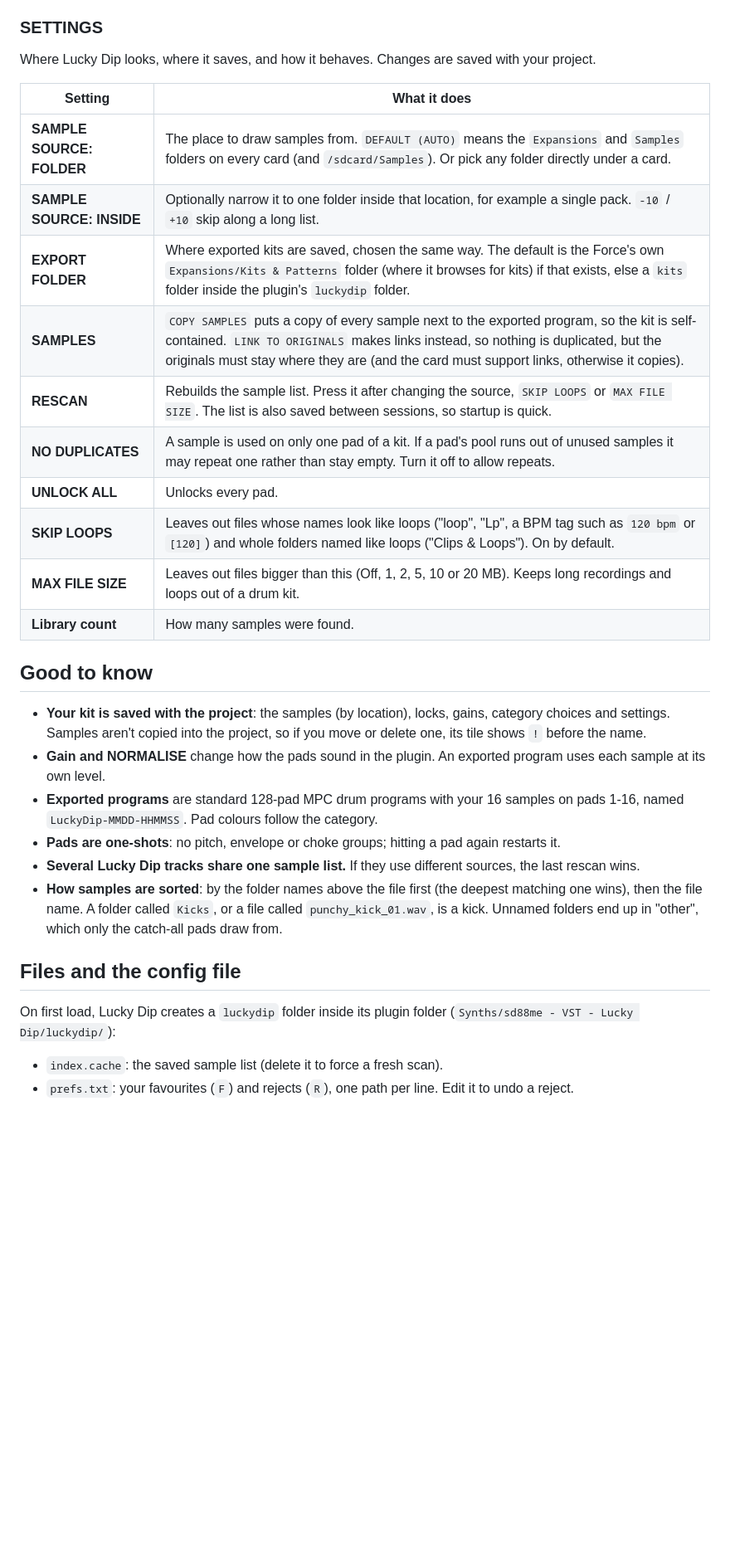
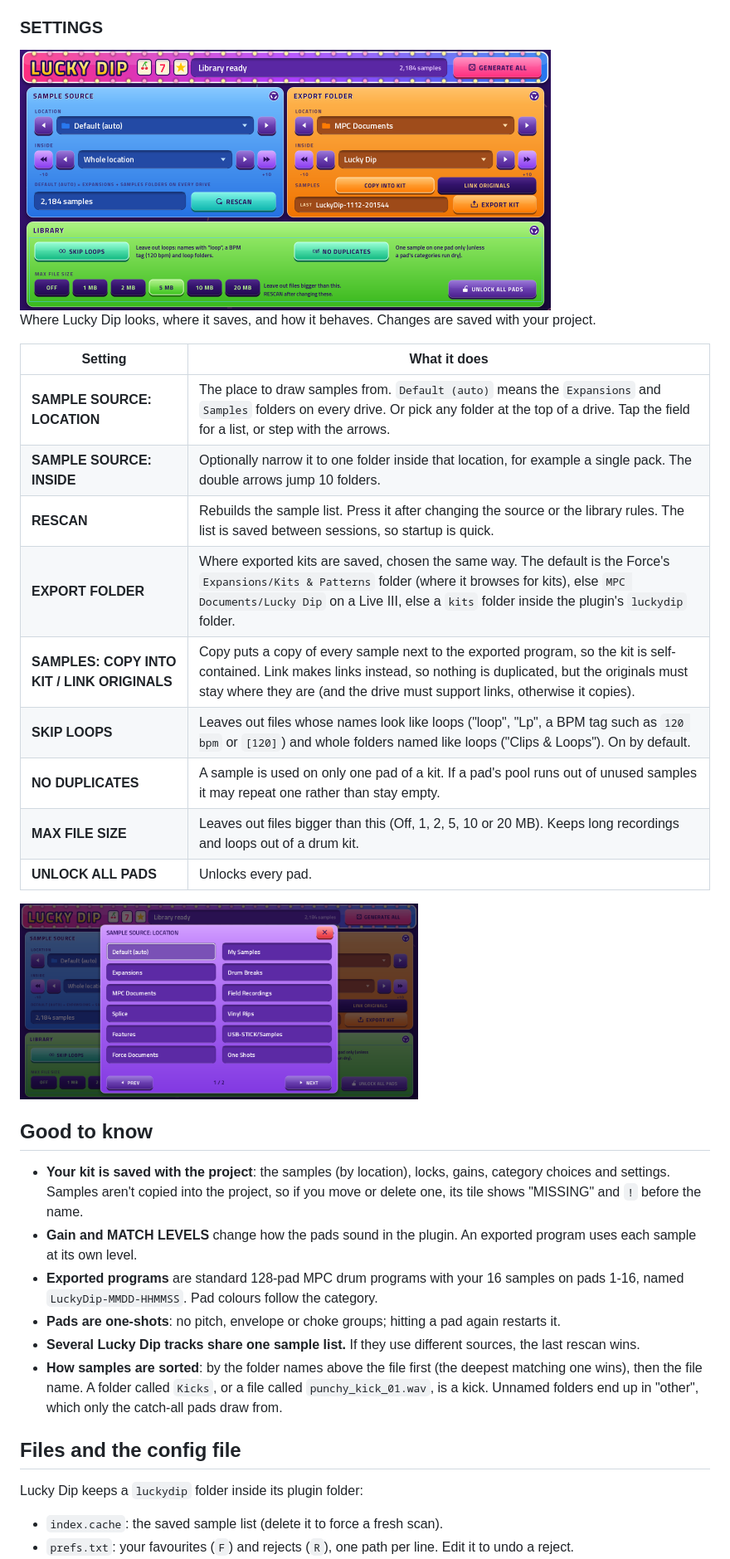
Before and after one commit to sd88me/mpc-vst-luckydip, a Markdown page: README.md, the part around one of its changes. Shown at 83% size. Drawn GitHub-style; pictures changed too: docs/img/folder-list.png (added), docs/img/settings.png (added); blank space fills up the shorter version.

```diff
--- a/README.md
+++ b/README.md
@@ -77,24 +94,27 @@ played; turn it off to edit one pad while playing others).
 
 ### SETTINGS
+<img src="docs/img/settings.png" width="640" alt="SETTINGS">
+
 Where Lucky Dip looks, where it saves, and how it behaves. Changes are saved with your project.
 
 | Setting | What it does |
 |---|---|
-| **SAMPLE SOURCE: FOLDER** | The place to draw samples from. `DEFAULT (AUTO)` means the `Expansions` and `Samples` folders on every card (and `/sdcard/Samples`). Or pick any folder directly under a card. |
-| **SAMPLE SOURCE: INSIDE** | Optionally narrow it to one folder inside that location, for example a single pack. `-10` / `+10` skip along a long list. |
-| **EXPORT FOLDER** | Where exported kits are saved, chosen the same way. The default is the Force's own `Expansions/Kits & Patterns` folder (where it browses for kits) if that exists, else a `kits` folder inside the plugin's `luckydip` folder. |
-| **SAMPLES** | `COPY SAMPLES` puts a copy of every sample next to the exported program, so the kit is self-contained. `LINK TO ORIGINALS` makes links instead, so nothing is duplicated, but the originals must stay where they are (and the card must support links, otherwise it copies). |
-| **RESCAN** | Rebuilds the sample list. Press it after changing the source, `SKIP LOOPS` or `MAX FILE SIZE`. The list is also saved between sessions, so startup is quick. |
-| **NO DUPLICATES** | A sample is used on only one pad of a kit. If a pad's pool runs out of unused samples it may repeat one rather than stay empty. Turn it off to allow repeats. |
-| **UNLOCK ALL** | Unlocks every pad. |
+| **SAMPLE SOURCE: LOCATION** | The place to draw samples from. `Default (auto)` means the `Expansions` and `Samples` folders on every drive. Or pick any folder at the top of a drive. Tap the field for a list, or step with the arrows. |
+| **SAMPLE SOURCE: INSIDE** | Optionally narrow it to one folder inside that location, for example a single pack. The double arrows jump 10 folders. |
+| **RESCAN** | Rebuilds the sample list. Press it after changing the source or the library rules. The list is saved between sessions, so startup is quick. |
+| **EXPORT FOLDER** | Where exported kits are saved, chosen the same way. The default is the Force's `Expansions/Kits & Patterns` folder (where it browses for kits), else `MPC Documents/Lucky Dip` on a Live III, else a `kits` folder inside the plugin's `luckydip` folder. |
+| **SAMPLES: COPY INTO KIT / LINK ORIGINALS** | Copy puts a copy of every sample next to the exported program, so the kit is self-contained. Link makes links instead, so nothing is duplicated, but the originals must stay where they are (and the drive must support links, otherwise it copies). |
 | **SKIP LOOPS** | Leaves out files whose names look like loops ("loop", "Lp", a BPM tag such as `120 bpm` or `[120]`) and whole folders named like loops ("Clips & Loops"). On by default. |
+| **NO DUPLICATES** | A sample is used on only one pad of a kit. If a pad's pool runs out of unused samples it may repeat one rather than stay empty. |
 | **MAX FILE SIZE** | Leaves out files bigger than this (Off, 1, 2, 5, 10 or 20 MB). Keeps long recordings and loops out of a drum kit. |
-| **Library count** | How many samples were found. |
+| **UNLOCK ALL PADS** | Unlocks every pad. |
+
+<img src="docs/img/folder-list.png" width="480" alt="The folder list">
 
 ## Good to know
 - **Your kit is saved with the project**: the samples (by location), locks, gains, category choices and settings. Samples
-  aren't copied into the project, so if you move or delete one, its tile shows `!` before the name.
-- **Gain and NORMALISE** change how the pads sound in the plugin. An exported program uses each sample at its own level.
+  aren't copied into the project, so if you move or delete one, its tile shows "MISSING" and `!` before the name.
+- **Gain and MATCH LEVELS** change how the pads sound in the plugin. An exported program uses each sample at its own level.
 - **Exported programs** are standard 128-pad MPC drum programs with your 16 samples on pads 1-16, named
   `LuckyDip-MMDD-HHMMSS`. Pad colours follow the category.
 - **Pads are one-shots**: no pitch, envelope or choke groups; hitting a pad again restarts it.
@@ -104,6 +124,6 @@ Where Lucky Dip looks, where it saves, and how it behaves. Changes are saved wit
   catch-all pads draw from.
 
 ## Files and the config file
-On first load, Lucky Dip creates a `luckydip` folder inside its plugin folder (`Synths/sd88me - VST - Lucky Dip/luckydip/`):
+Lucky Dip keeps a `luckydip` folder inside its plugin folder:
 - `index.cache`: the saved sample list (delete it to force a fresh scan).
 - `prefs.txt`: your favourites (`F`) and rejects (`R`), one path per line. Edit it to undo a reject.
```
Also changed, not shown: other parts of README.md (+70 -48 lines), docs/RELEASE-NOTES-1.0.0.md (added, +27 -0 lines), docs/ROADMAP.md (+4 -11 lines), docs/img/pad-edit.png (added), docs/img/pads.png (added), docs/skin-preview/pads_1_8.png, docs/skin-preview/pads_9_16.png, 6 other files.
